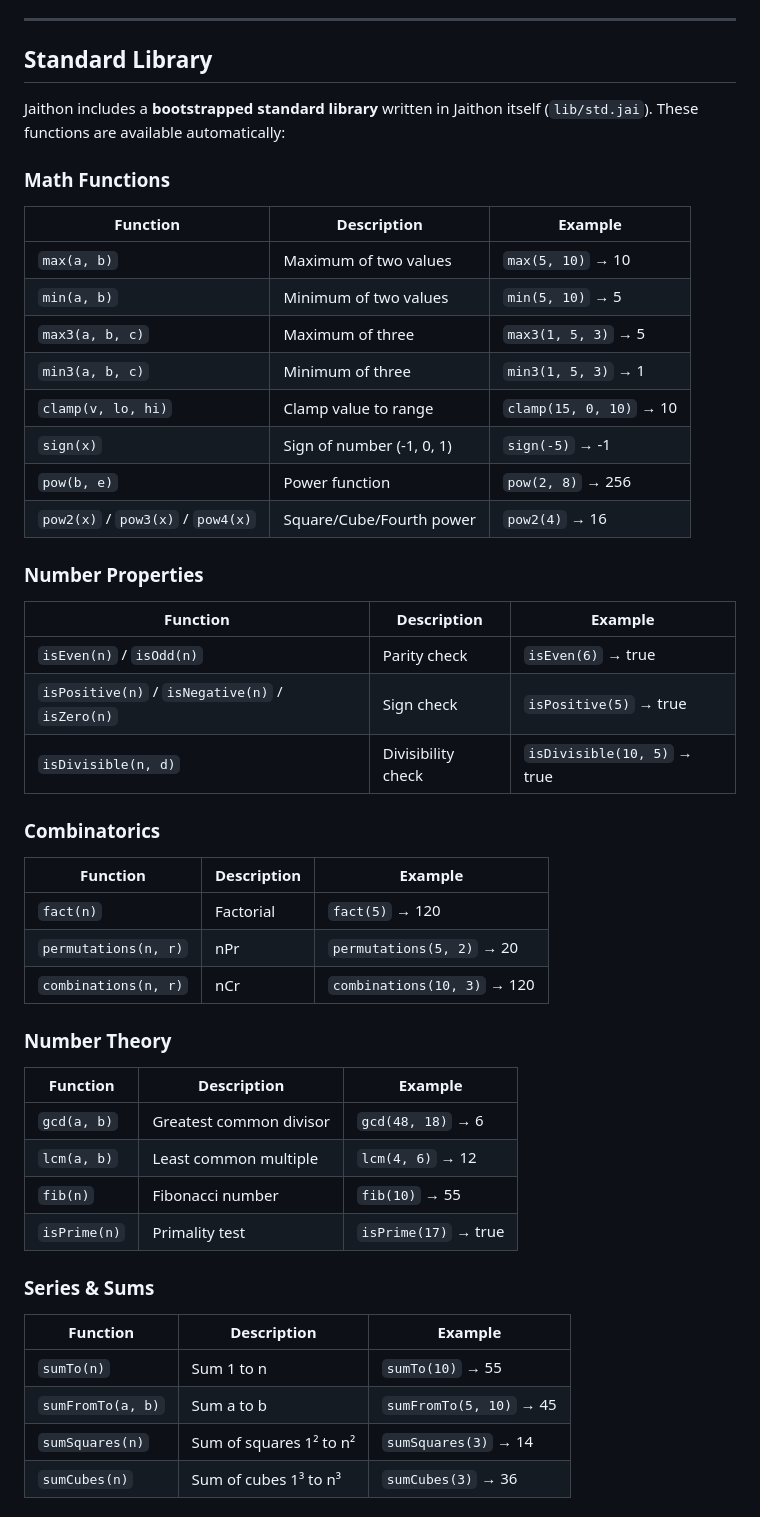
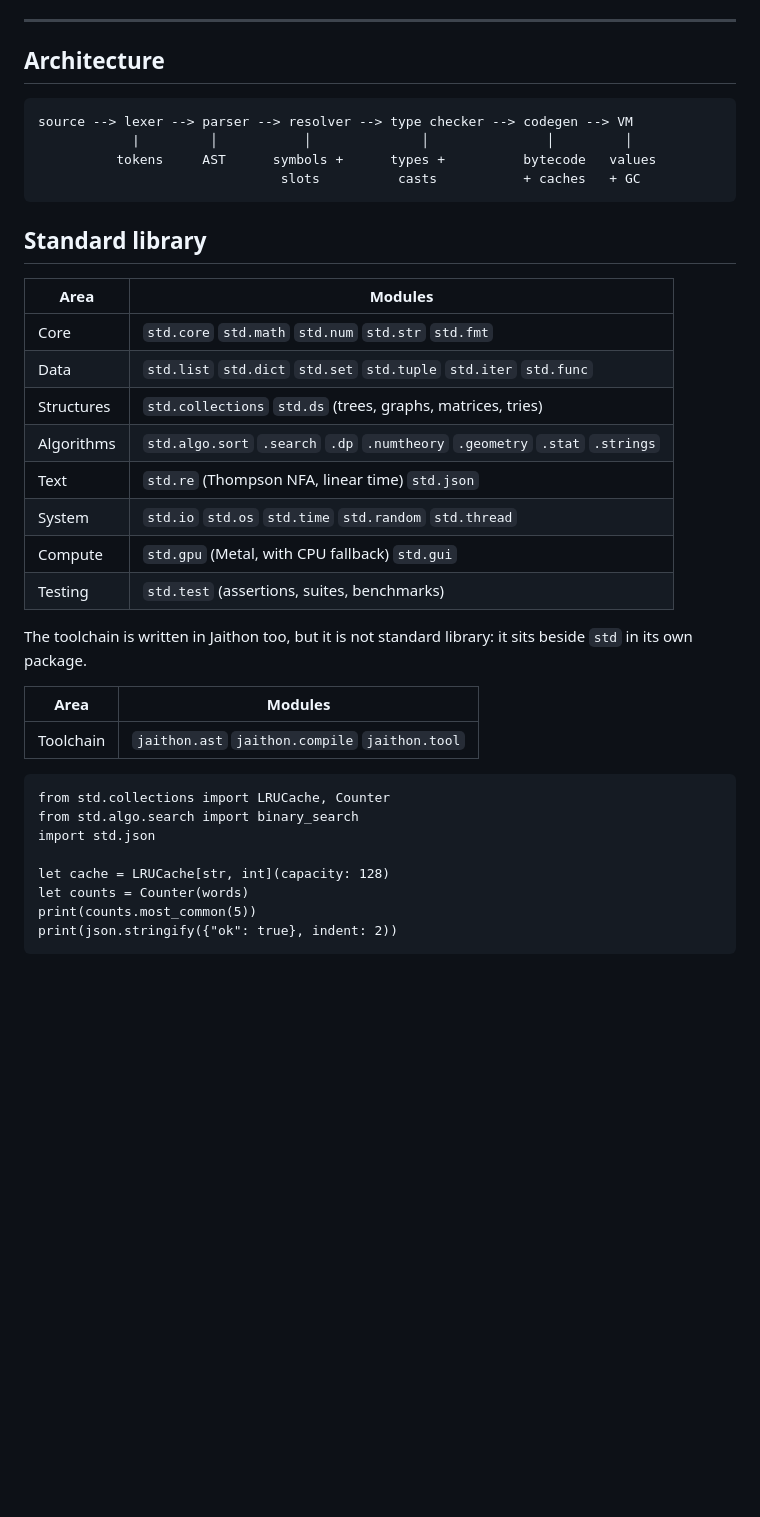
Before and after one commit to abhiramasonny/jaithon, a Markdown page: README.md, the part around one of its changes. GitHub-like rendering; blank space fills up the shorter version.

````diff
--- a/README.md
+++ b/README.md
@@ -77,54 +153,43 @@ See `docs/grammar.md` for the full language reference and API details.
 
 ---
 
-## Standard Library
+## Architecture
 
-Jaithon includes a **bootstrapped standard library** written in Jaithon itself (`lib/std.jai`). These functions are available automatically:
+```
+source --> lexer --> parser --> resolver --> type checker --> codegen --> VM
+            |         │           │              │               │         │
+          tokens     AST      symbols +      types +          bytecode   values
+                               slots          casts           + caches   + GC
+```
 
-### Math Functions
+## Standard library
 
-| Function | Description | Example |
-|----------|-------------|---------|
-| `max(a, b)` | Maximum of two values | `max(5, 10)` → 10 |
-| `min(a, b)` | Minimum of two values | `min(5, 10)` → 5 |
-| `max3(a, b, c)` | Maximum of three | `max3(1, 5, 3)` → 5 |
-| `min3(a, b, c)` | Minimum of three | `min3(1, 5, 3)` → 1 |
-| `clamp(v, lo, hi)` | Clamp value to range | `clamp(15, 0, 10)` → 10 |
-| `sign(x)` | Sign of number (-1, 0, 1) | `sign(-5)` → -1 |
-| `pow(b, e)` | Power function | `pow(2, 8)` → 256 |
-| `pow2(x)` / `pow3(x)` / `pow4(x)` | Square/Cube/Fourth power | `pow2(4)` → 16 |
+| Area | Modules |
+|---|---|
+| Core | `std.core` `std.math` `std.num` `std.str` `std.fmt` |
+| Data | `std.list` `std.dict` `std.set` `std.tuple` `std.iter` `std.func` |
+| Structures | `std.collections` `std.ds` (trees, graphs, matrices, tries) |
+| Algorithms | `std.algo.sort` `.search` `.dp` `.numtheory` `.geometry` `.stat` `.strings` |
+| Text | `std.re` (Thompson NFA, linear time) `std.json` |
+| System | `std.io` `std.os` `std.time` `std.random` `std.thread` |
+| Compute | `std.gpu` (Metal, with CPU fallback) `std.gui` |
+| Testing | `std.test` (assertions, suites, benchmarks) |
 
-### Number Properties
+The toolchain is written in Jaithon too, but it is not standard library: it sits
+beside `std` in its own package.
 
-| Function | Description | Example |
-|----------|-------------|---------|
-| `isEven(n)` / `isOdd(n)` | Parity check | `isEven(6)` → true |
-| `isPositive(n)` / `isNegative(n)` / `isZero(n)` | Sign check | `isPositive(5)` → true |
-| `isDivisible(n, d)` | Divisibility check | `isDivisible(10, 5)` → true |
+| Area | Modules |
+|---|---|
+| Toolchain | `jaithon.ast` `jaithon.compile` `jaithon.tool` |
 
-### Combinatorics
+```jai
+from std.collections import LRUCache, Counter
+from std.algo.search import binary_search
+import std.json
 
-| Function | Description | Example |
-|----------|-------------|---------|
-| `fact(n)` | Factorial | `fact(5)` → 120 |
-| `permutations(n, r)` | nPr | `permutations(5, 2)` → 20 |
-| `combinations(n, r)` | nCr | `combinations(10, 3)` → 120 |
+let cache = LRUCache[str, int](capacity: 128)
+let counts = Counter(words)
+print(counts.most_common(5))
+print(json.stringify({"ok": true}, indent: 2))
+```
 
-### Number Theory
-
-| Function | Description | Example |
-|----------|-------------|---------|
-| `gcd(a, b)` | Greatest common divisor | `gcd(48, 18)` → 6 |
-| `lcm(a, b)` | Least common multiple | `lcm(4, 6)` → 12 |
-| `fib(n)` | Fibonacci number | `fib(10)` → 55 |
-| `isPrime(n)` | Primality test | `isPrime(17)` → true |
-
-### Series & Sums
-
-| Function | Description | Example |
-|----------|-------------|---------|
-| `sumTo(n)` | Sum 1 to n | `sumTo(10)` → 55 |
-| `sumFromTo(a, b)` | Sum a to b | `sumFromTo(5, 10)` → 45 |
-| `sumSquares(n)` | Sum of squares 1² to n² | `sumSquares(3)` → 14 |
-| `sumCubes(n)` | Sum of cubes 1³ to n³ | `sumCubes(3)` → 36 |
-
````
Also changed, not shown: other parts of README.md (+160 -178 lines), CONTRIBUTING.md (added, +145 -0 lines).
